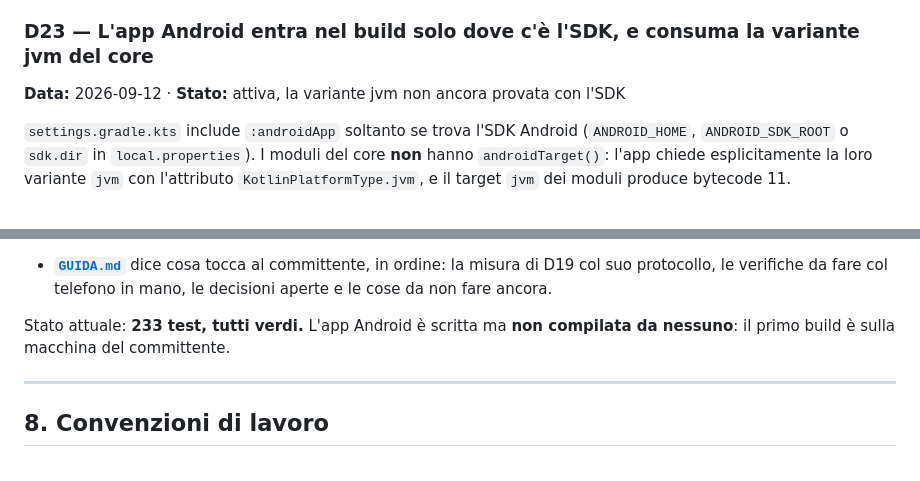
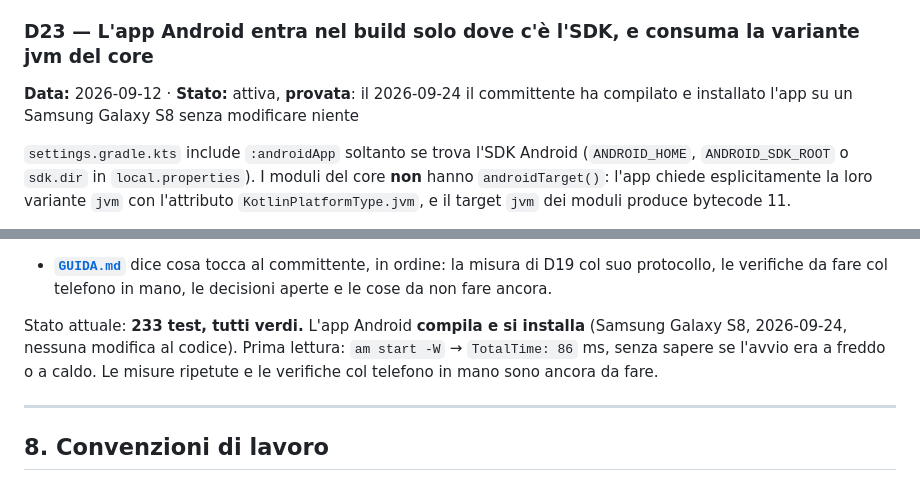
Before and after one commit to Pablo95byte/cryptopals, a Markdown page: CLAUDE.md, 2 parts joined by grey strips. Drawn GitHub-style.

Commit message:
L'app Android compila e si installa sul Samsung S8: prima lettura annotata
Co-Authored-By: Claude Opus 5.5 <noreply@anthropic.com>
Claude-Session: https://claude.ai/code/session_018AzwuhUCK3Kuh45V5cvXSw

```diff
--- a/CLAUDE.md
+++ b/CLAUDE.md
@@ -496,7 +496,8 @@ che un tratto si è perso che lasciargli trovare una nota incompleta senza
 spiegazione.
 
 ### D23 — L'app Android entra nel build solo dove c'è l'SDK, e consuma la variante jvm del core
-**Data:** 2026-09-12 · **Stato:** attiva, la variante jvm non ancora provata con l'SDK
+**Data:** 2026-09-12 · **Stato:** attiva, **provata**: il 2026-09-24 il committente ha
+compilato e installato l'app su un Samsung Galaxy S8 senza modificare niente
 
 `settings.gradle.kts` include `:androidApp` soltanto se trova l'SDK Android
 (`ANDROID_HOME`, `ANDROID_SDK_ROOT` o `sdk.dir` in `local.properties`). I moduli del
@@ -1128,8 +1129,10 @@ bug locale: invalida il sync, o la compatibilità delle note già salvate.
   col suo protocollo, le verifiche da fare col telefono in mano, le decisioni aperte e
   le cose da non fare ancora.
 
-Stato attuale: **233 test, tutti verdi.** L'app Android è scritta ma **non compilata
-da nessuno**: il primo build è sulla macchina del committente.
+Stato attuale: **233 test, tutti verdi.** L'app Android **compila e si installa** (Samsung
+Galaxy S8, 2026-09-24, nessuna modifica al codice). Prima lettura:
+`am start -W` → `TotalTime: 86` ms, senza sapere se l'avvio era a freddo o a caldo. Le
+misure ripetute e le verifiche col telefono in mano sono ancora da fare.
 
 ---
 
```
